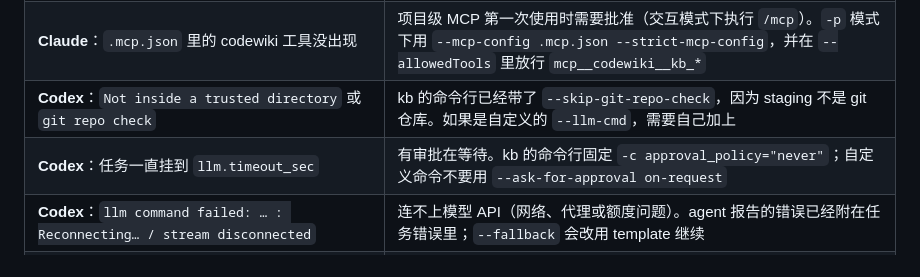
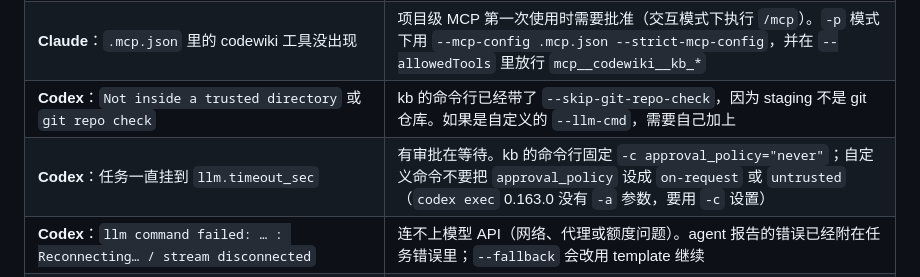
Before and after one commit to luckylucky0001/codewiki, a Markdown page: docs/agents.md, the part around the change. Rendered like a GitHub page.

Commit message:
docs(agents): approval troubleshooting matches codex exec 0.163.0 flags
Co-Authored-By: Claude Opus 5.5 <noreply@anthropic.com>
Claude-Session: https://claude.ai/code/session_01Pd6y26xLwCyYABmqDwQr5h

```diff
--- a/docs/agents.md
+++ b/docs/agents.md
@@ -196,7 +196,7 @@ steps:
 | **Claude**：任务 `failed`，日志里是 `{"type":"result","is_error":true,…}` | 先看 `usage.error`，也就是 Claude 返回的 `result` 或 `subtype`，例如 `error_max_turns`。确认 `ANTHROPIC_API_KEY` 或登录状态；`--model` 要写 Claude Code 认识的别名（`haiku`、`sonnet`、`opus`） |
 | **Claude**：`.mcp.json` 里的 codewiki 工具没出现 | 项目级 MCP 第一次使用时需要批准（交互模式下执行 `/mcp`）。`-p` 模式下用 `--mcp-config .mcp.json --strict-mcp-config`，并在 `--allowedTools` 里放行 `mcp__codewiki__kb_*` |
 | **Codex**：`Not inside a trusted directory` 或 `git repo check` | kb 的命令行已经带了 `--skip-git-repo-check`，因为 staging 不是 git 仓库。如果是自定义的 `--llm-cmd`，需要自己加上 |
-| **Codex**：任务一直挂到 `llm.timeout_sec` | 有审批在等待。kb 的命令行固定 `-c approval_policy="never"`；自定义命令不要用 `--ask-for-approval on-request` |
+| **Codex**：任务一直挂到 `llm.timeout_sec` | 有审批在等待。kb 的命令行固定 `-c approval_policy="never"`；自定义命令不要把 `approval_policy` 设成 `on-request` 或 `untrusted`（`codex exec` 0.163.0 没有 `-a` 参数，要用 `-c` 设置） |
 | **Codex**：`llm command failed: … : Reconnecting… / stream disconnected` | 连不上模型 API（网络、代理或额度问题）。agent 报告的错误已经附在任务错误里；`--fallback` 会改用 template 继续 |
 | **Codex**：页面写了，但 kb 报 `LLM did not write …` | 写到了 staging 之外（被沙箱拒绝），或者写到了别的路径。看任务日志里 `command_execution` 的 `aggregated_output` |
 | **Codex**：模型看不到 AGENTS.md 里的 codewiki 块 | 根目录有 `AGENTS.override.md`，或者块的位置超过了 32 KiB。`kb install` 会提示；可以用 `codex debug prompt-input` 自查 |
```
